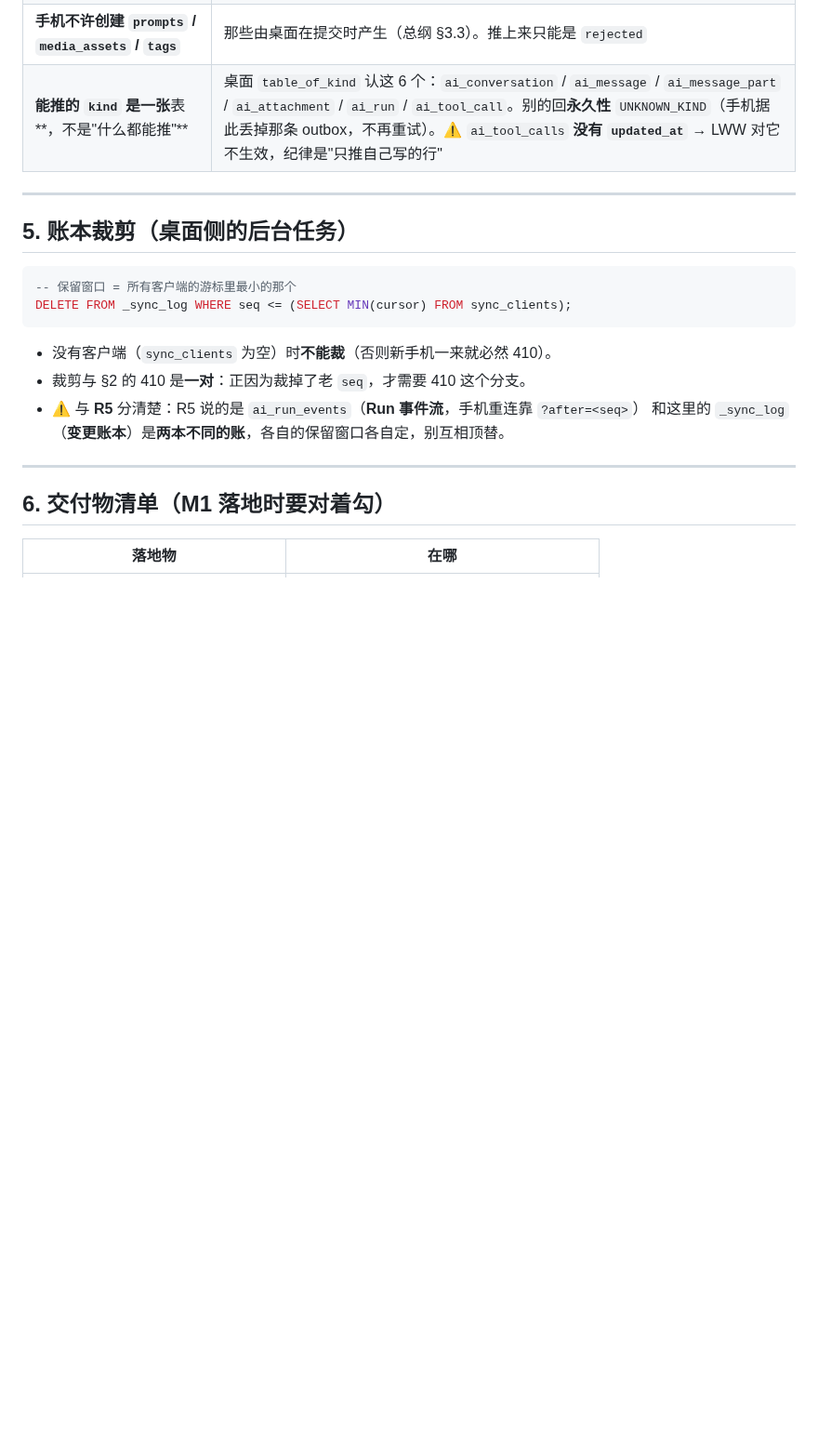
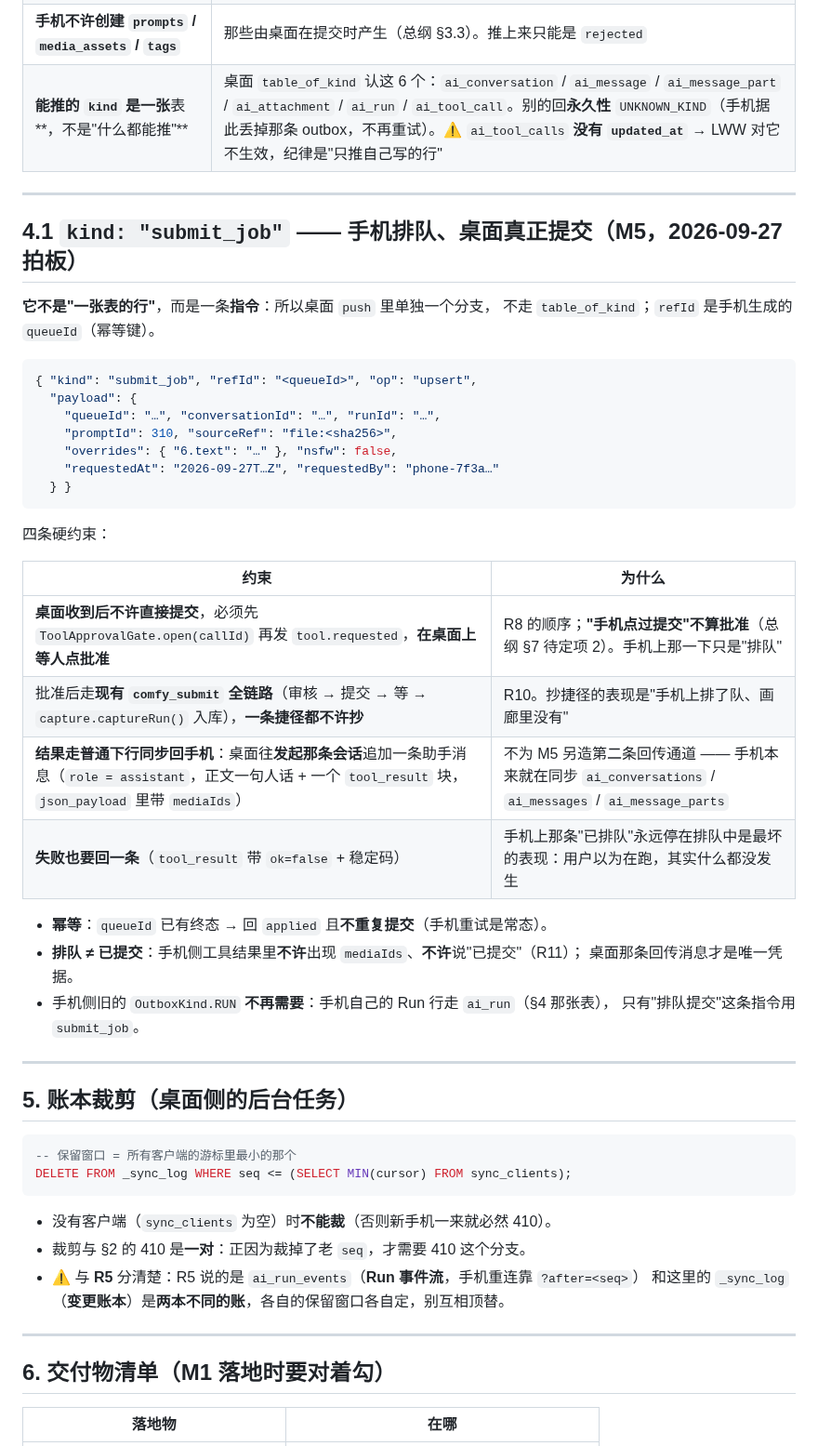
Before and after one commit to pixelllip/ComfyHub, a Markdown page: docs/sync-api-contract.md, the part around the change. Shown at 93% size. Drawn GitHub-style; blank space fills up the shorter version.

Commit message:
同步契约 §4.1：submit_job（M5 手机排队 / 桌面真提交）的形状与四条硬约束
M5 的契约先落地，实现照着做：
- 它不是表的行，是一条指令（桌面 push 单独分支，refId = 手机生成的 queueId，幂等）
- 桌面收到**不许直接提交**：必须先 open(callId) 再发 tool.requested，在桌面上等人批准
  （『手机点过提交』不算批准，总纲 §7 待定项 2）
- 批准后走现有 comfy_submit 全链路（R10），一条捷径都不许抄
- 结果**不另造回传通道**：桌面往发起那条会话追加一条助手消息 + tool_result（带 mediaIds），
  手机靠普通下行同步就能看到；失败也要回一条，不许静默
- 排队 ≠ 已提交（R11）：手机侧结果里不许有 mediaIds、不许说已提交
- 手机侧旧的 OutboxKind.RUN 不再需要（Run 行走 ai_run）

````diff
--- a/docs/sync-api-contract.md
+++ b/docs/sync-api-contract.md
@@ -146,6 +146,38 @@
 
 ---
 
+## 4.1 `kind: "submit_job"` —— 手机排队、桌面真正提交（M5，2026-09-27 拍板）
+
+**它不是"一张表的行"**，而是一条**指令**：所以桌面 `push` 里单独一个分支，
+不走 `table_of_kind`；`refId` 是手机生成的 `queueId`（幂等键）。
+
+```json
+{ "kind": "submit_job", "refId": "<queueId>", "op": "upsert",
+  "payload": {
+    "queueId": "…", "conversationId": "…", "runId": "…",
+    "promptId": 310, "sourceRef": "file:<sha256>",
+    "overrides": { "6.text": "…" }, "nsfw": false,
+    "requestedAt": "2026-09-27T…Z", "requestedBy": "phone-7f3a…"
+  } }
+```
+
+四条硬约束：
+
+| 约束 | 为什么 |
+| --- | --- |
+| **桌面收到后不许直接提交**，必须先 `ToolApprovalGate.open(callId)` 再发 `tool.requested`，**在桌面上等人点批准** | R8 的顺序；**"手机点过提交"不算批准**（总纲 §7 待定项 2）。手机上那一下只是"排队" |
+| 批准后走**现有 `comfy_submit` 全链路**（审核 → 提交 → 等 → `capture.captureRun()` 入库），**一条捷径都不许抄** | R10。抄捷径的表现是"手机上排了队、画廊里没有" |
+| **结果走普通下行同步回手机**：桌面往**发起那条会话**追加一条助手消息（`role = assistant`，正文一句人话 + 一个 `tool_result` 块，`json_payload` 里带 `mediaIds`） | 不为 M5 另造第二条回传通道 —— 手机本来就在同步 `ai_conversations` / `ai_messages` / `ai_message_parts` |
+| **失败也要回一条**（`tool_result` 带 `ok=false` + 稳定码） | 手机上那条"已排队"永远停在排队中是最坏的表现：用户以为在跑，其实什么都没发生 |
+
+- **幂等**：`queueId` 已有终态 → 回 `applied` 且**不重复提交**（手机重试是常态）。
+- **排队 ≠ 已提交**：手机侧工具结果里**不许**出现 `mediaIds`、**不许**说"已提交"（R11）；
+  桌面那条回传消息才是唯一凭据。
+- 手机侧旧的 `OutboxKind.RUN` **不再需要**：手机自己的 Run 行走 `ai_run`（§4 那张表），
+  只有"排队提交"这条指令用 `submit_job`。
+
+---
+
 ## 5. 账本裁剪（桌面侧的后台任务）
 
 ```sql
````
